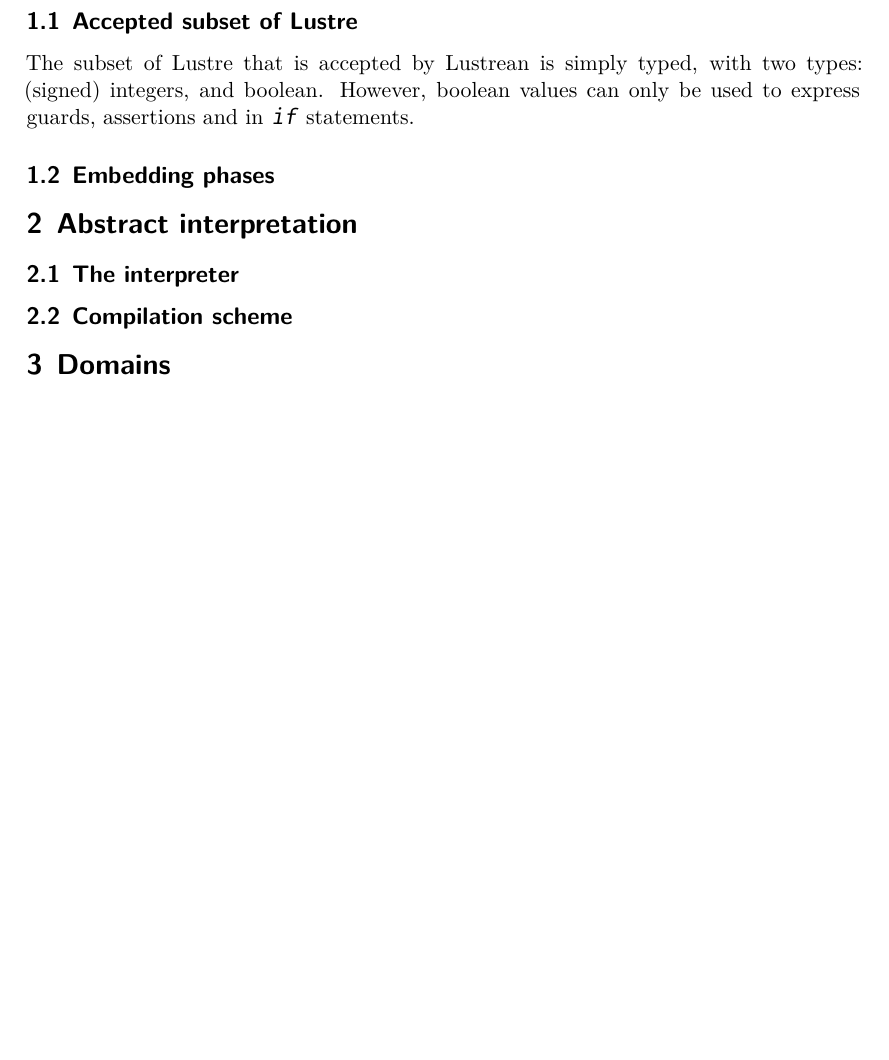
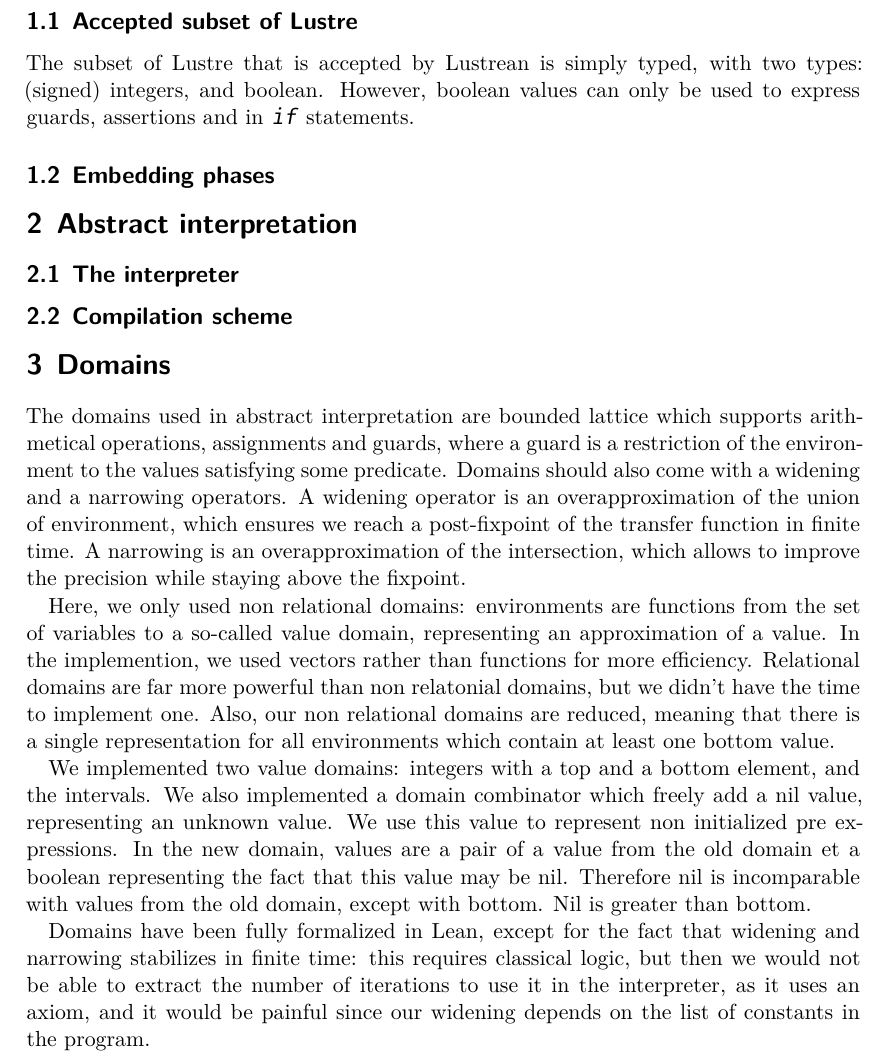
Before and after one commit to yucto/lustrean, a LaTeX document (doc/rapport/rapport.tex): part of page 3 of 4, cut so that both start at the same text, the shorter picture padded with empty space. Compiled offline with XeLaTeX; a missing font is replaced by an installed copy or a similar font.

Commit message:
[Rapport] domains

```diff
--- a/doc/rapport/rapport.tex
+++ b/doc/rapport/rapport.tex
@@ -109,6 +109,43 @@
 
 \section{Domains}
 
+The domains used in abstract interpretation are bounded lattice
+which supports arithmetical operations, assignments and guards,
+where a guard is a restriction of the environment to the values
+satisfying some predicate. Domains should also come with
+a widening and a narrowing operators. A widening operator
+is an overapproximation of the union of environment, which
+ensures we reach a post-fixpoint of the transfer function in
+finite time. A narrowing is an overapproximation of the
+intersection, which allows to improve the precision while
+staying above the fixpoint.
+
+Here, we only used non relational domains: environments are functions
+from the set of variables to a so-called value domain, representing
+an approximation of a value. In the implemention, we used vectors rather
+than functions for more efficiency. Relational domains are far more
+powerful than non relatonial domains, but we didn't have the time to
+implement one. Also, our non relational domains are reduced, meaning
+that there is a single representation for all environments which contain
+at least one bottom value.
+
+We implemented two value domains: integers with a top and a
+bottom element, and the intervals. We also implemented a domain
+combinator which freely add a nil value, representing an
+unknown value. We use this value to represent non initialized
+pre expressions. In the new domain, values are a pair of
+a value from the old domain et a boolean representing the
+fact that this value may be nil. Therefore nil is incomparable
+with values from the old domain, except with bottom. Nil is greater
+than bottom.
+
+Domains have been fully formalized in Lean, except for the fact
+that widening and narrowing stabilizes in finite time: this requires
+classical logic, but then we would not be able to extract the
+number of iterations to use it in the interpreter, as it uses
+an axiom, and it would be painful since our widening depends on
+the list of constants in the program.
+
 \section{Difficulties encountered}
 \subsection{Monads}
 
```
